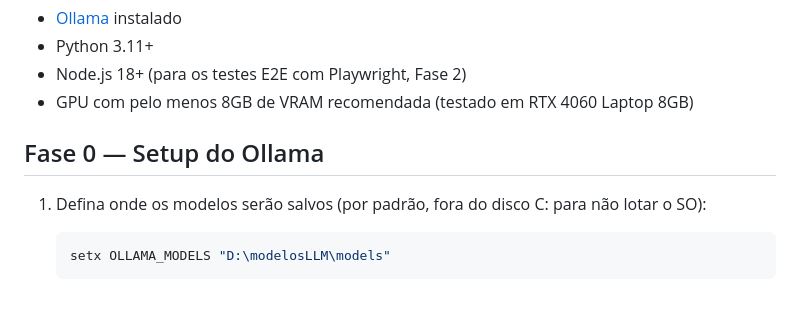
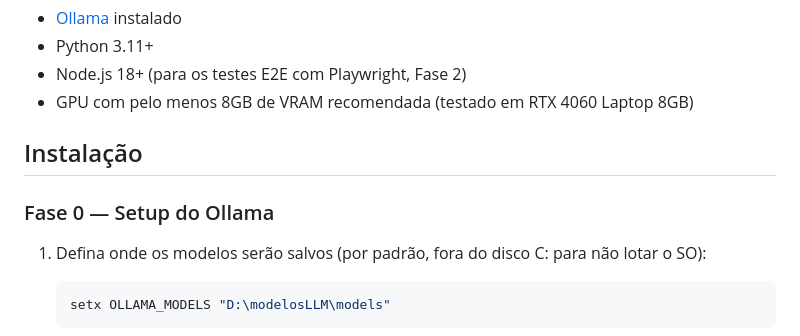
Before and after one commit to Icar0S/Evaluating-Answer-Quality-RAG-System, a Markdown page: README.md, the part around one of its changes. GitHub-like rendering; blank space fills up the shorter version.

Commit message:
docs: adicione seção de instalação no README
Co-authored-by: aider (ollama_chat/coder-32k) <aider@aider.chat>

```diff
--- a/README.md
+++ b/README.md
@@ -11,7 +11,9 @@ Veja [docs/ARCHITECTURE.md](docs/ARCHITECTURE.md) para as decisões técnicas e
 - Node.js 18+ (para os testes E2E com Playwright, Fase 2)
 - GPU com pelo menos 8GB de VRAM recomendada (testado em RTX 4060 Laptop 8GB)
 
-## Fase 0 — Setup do Ollama
+## Instalação
+
+### Fase 0 — Setup do Ollama
 
 1. Defina onde os modelos serão salvos (por padrão, fora do disco C: para não lotar o SO):
 
```
Also changed, not shown: other parts of README.md (+2 -1 lines).
